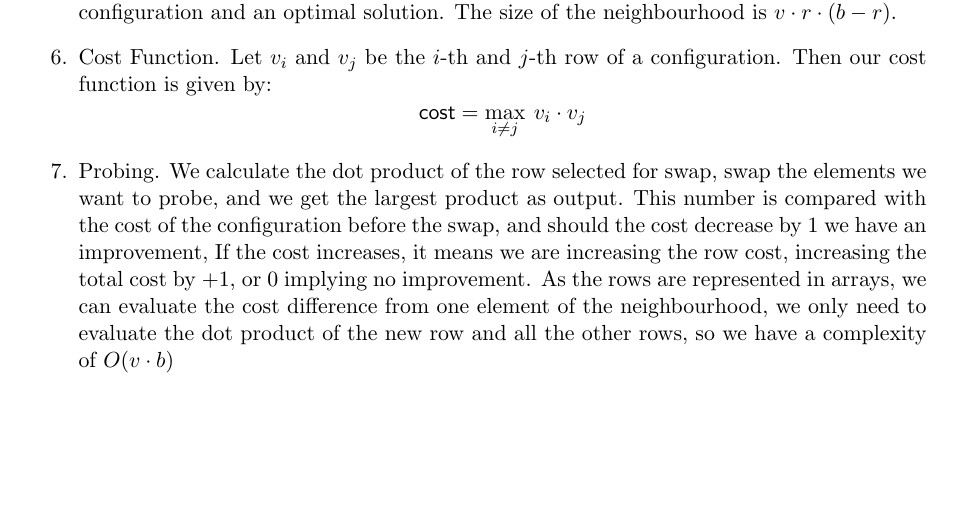
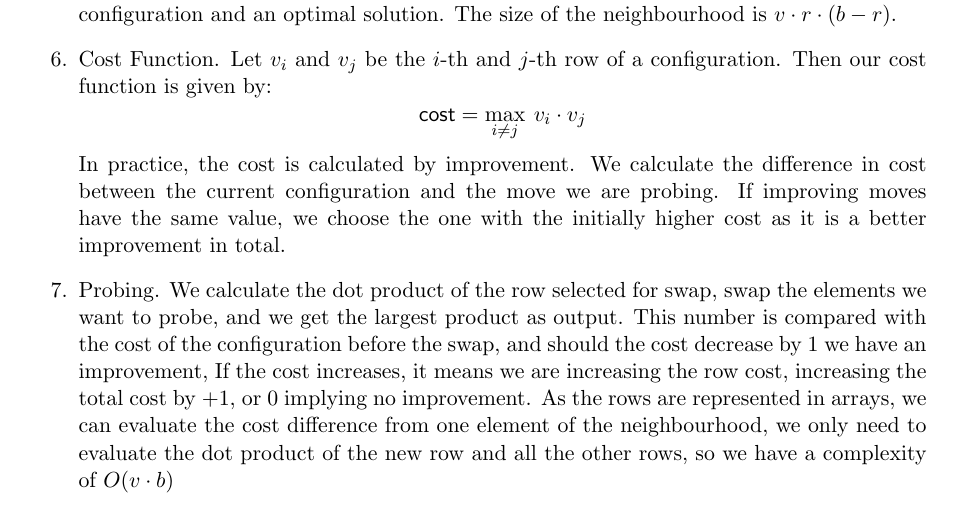
Before and after one commit to UU-AD-III-2023/AD3, a LaTeX document (DemoReports/demoReport.tex, which reads DemoReports/report-SLS.tex): part of page 4 of 7, cut so that both start at the same text, the shorter picture padded with empty space. Compiled offline with pdfLaTeX.

Commit message:
Cost + english

```diff
--- a/DemoReports/report-SLS.tex
+++ b/DemoReports/report-SLS.tex
@@ -85,7 +85,7 @@ The current state of the local search is given by a $v \times b$ matrix, where e
 \begin{equation*}
  \mathsf{cost} = \max_{i \neq j}\: v_i \cdot v_j
 \end{equation*}
-
+In practice, the cost is  calculated by improvement. We calculate the difference in cost between the current configuration and the move we are probing. If improving moves have the same value, we choose the one with the initially higher cost as it is a better improvement in total.
 %\todo{Describe a cost function, whose value is
 %  to be minimised during search.}
 \item Probing.
```
Also changed, not shown: DemoReports/demoReport.pdf, 3 other files.
